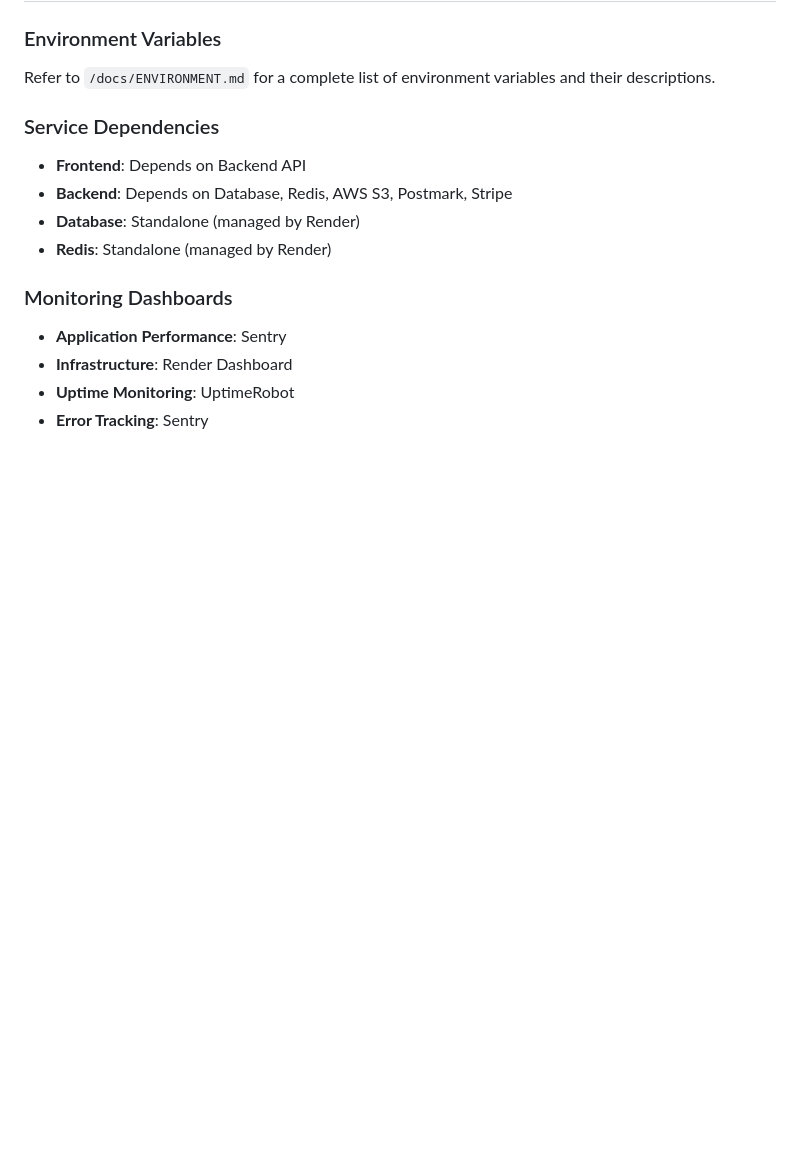
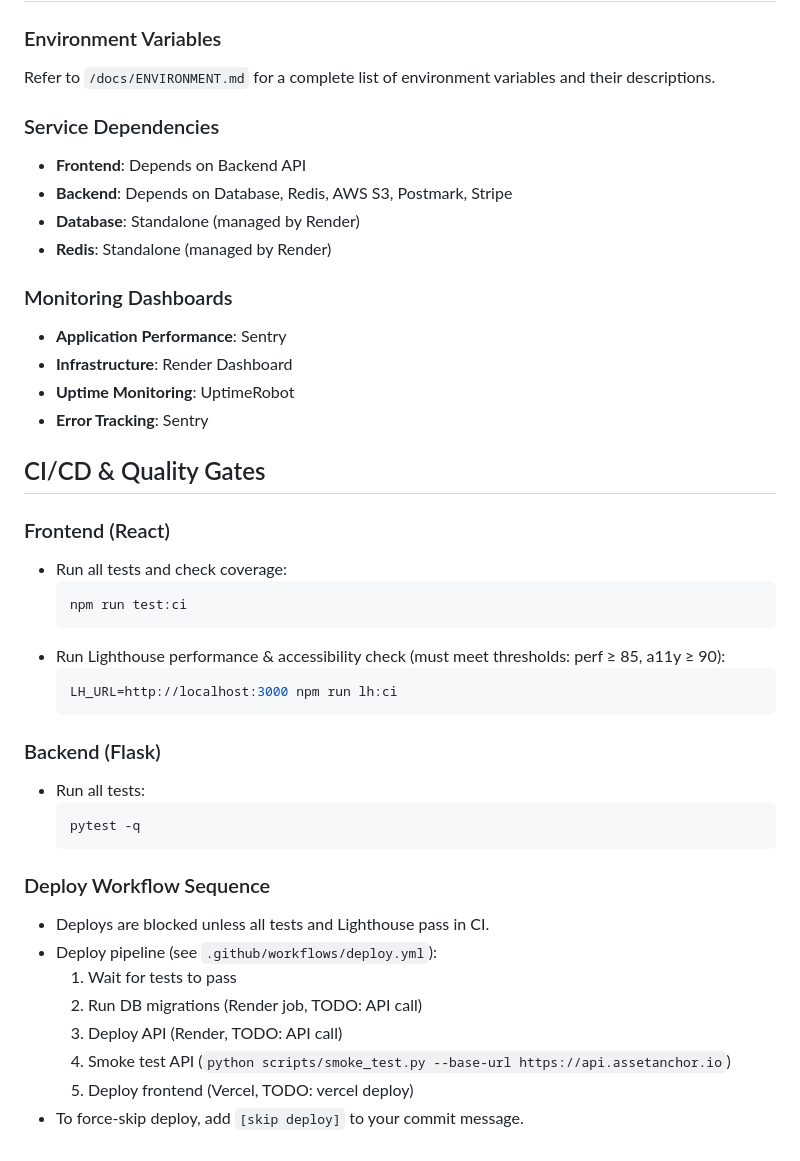
Before and after one commit to mjoyner1029/Property, a Markdown page: docs/OPERATOR_RUNBOOK.md, the part around the change. Drawn GitHub-style; blank space fills up the shorter version.

Commit message:
docs: add CI commands, Lighthouse thresholds, and deploy sequence

````diff
--- a/docs/OPERATOR_RUNBOOK.md
+++ b/docs/OPERATOR_RUNBOOK.md
@@ -312,3 +312,31 @@ Refer to `/docs/ENVIRONMENT.md` for a complete list of environment variables and
 - **Infrastructure**: Render Dashboard
 - **Uptime Monitoring**: UptimeRobot
 - **Error Tracking**: Sentry
+
+## CI/CD & Quality Gates
+
+### Frontend (React)
+- Run all tests and check coverage:
+  ```bash
+  npm run test:ci
+  ```
+- Run Lighthouse performance & accessibility check (must meet thresholds: perf ≥ 85, a11y ≥ 90):
+  ```bash
+  LH_URL=http://localhost:3000 npm run lh:ci
+  ```
+
+### Backend (Flask)
+- Run all tests:
+  ```bash
+  pytest -q
+  ```
+
+### Deploy Workflow Sequence
+- Deploys are blocked unless all tests and Lighthouse pass in CI.
+- Deploy pipeline (see `.github/workflows/deploy.yml`):
+  1. Wait for tests to pass
+  2. Run DB migrations (Render job, TODO: API call)
+  3. Deploy API (Render, TODO: API call)
+  4. Smoke test API (`python scripts/smoke_test.py --base-url https://api.assetanchor.io`)
+  5. Deploy frontend (Vercel, TODO: vercel deploy)
+- To force-skip deploy, add `[skip deploy]` to your commit message.
````
Also changed, not shown: docs/GO_LIVE_CHECKLIST.md (+8 -0 lines).
